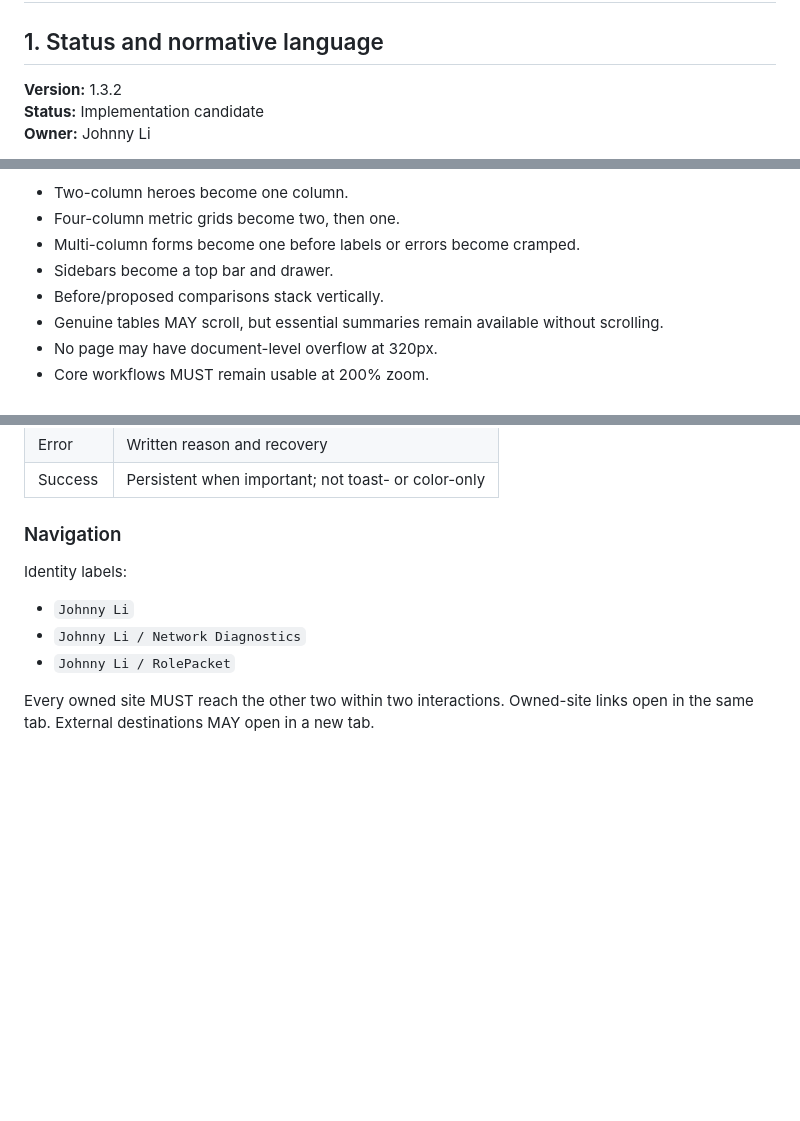
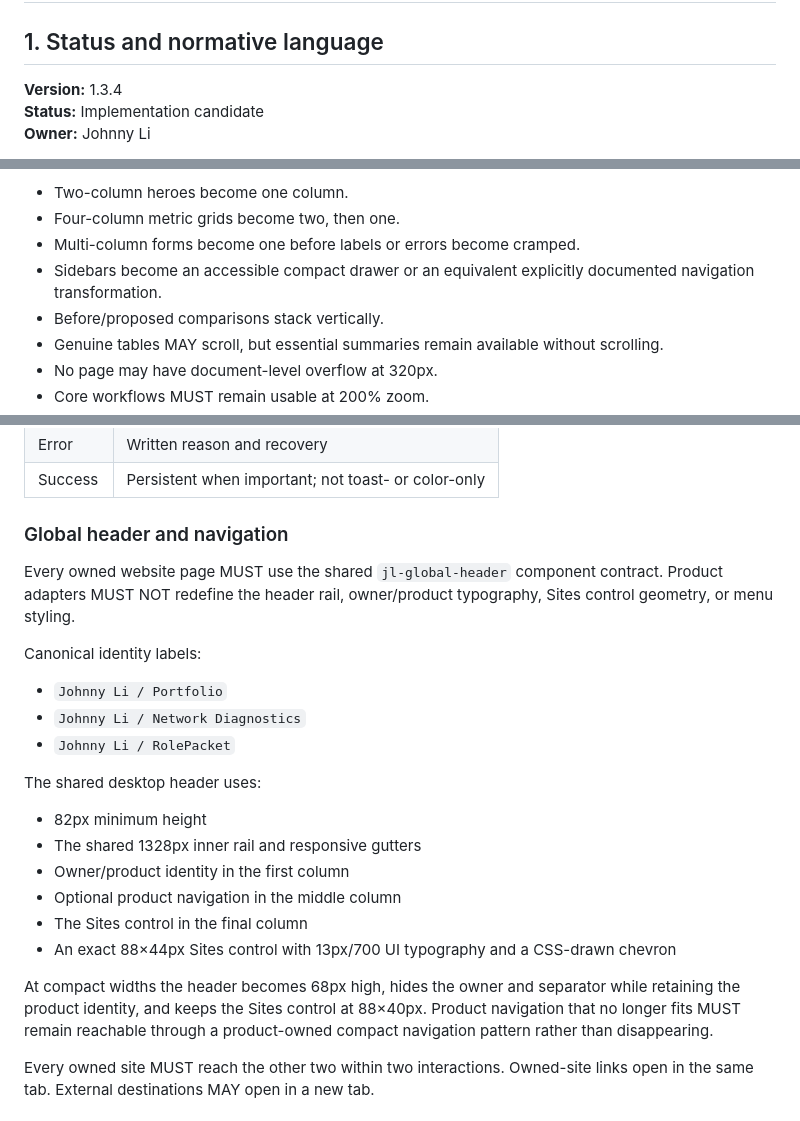
Before and after one commit to JohnnyZLi/Web-Design-System, a Markdown page: docs/DESIGN-SYSTEM.md, 3 parts joined by grey strips. Rendered like a GitHub page; blank space fills up the shorter version.

Commit message:
Update normative design system to v1.3.4

```diff
--- a/docs/DESIGN-SYSTEM.md
+++ b/docs/DESIGN-SYSTEM.md
@@ -2,7 +2,7 @@
 
 ## 1. Status and normative language
 
-**Version:** 1.3.2
+**Version:** 1.3.4
 **Status:** Implementation candidate
 **Owner:** Johnny Li
 
@@ -144,7 +144,7 @@ Required transformations:
 - Two-column heroes become one column.
 - Four-column metric grids become two, then one.
 - Multi-column forms become one before labels or errors become cramped.
-- Sidebars become a top bar and drawer.
+- Sidebars become an accessible compact drawer or an equivalent explicitly documented navigation transformation.
 - Before/proposed comparisons stack vertically.
 - Genuine tables MAY scroll, but essential summaries remain available without scrolling.
 - No page may have document-level overflow at 320px.
@@ -213,13 +213,26 @@ Shared inventory:
 | Error | Written reason and recovery |
 | Success | Persistent when important; not toast- or color-only |
 
-### Navigation
+### Global header and navigation
 
-Identity labels:
+Every owned website page MUST use the shared `jl-global-header` component contract. Product adapters MUST NOT redefine the header rail, owner/product typography, Sites control geometry, or menu styling.
 
-- `Johnny Li`
+Canonical identity labels:
+
+- `Johnny Li / Portfolio`
 - `Johnny Li / Network Diagnostics`
 - `Johnny Li / RolePacket`
+
+The shared desktop header uses:
+
+- 82px minimum height
+- The shared 1328px inner rail and responsive gutters
+- Owner/product identity in the first column
+- Optional product navigation in the middle column
+- The Sites control in the final column
+- An exact 88×44px Sites control with 13px/700 UI typography and a CSS-drawn chevron
+
+At compact widths the header becomes 68px high, hides the owner and separator while retaining the product identity, and keeps the Sites control at 88×40px. Product navigation that no longer fits MUST remain reachable through a product-owned compact navigation pattern rather than disappearing.
 
 Every owned site MUST reach the other two within two interactions. Owned-site links open in the same tab. External destinations MAY open in a new tab.
 
```
Also changed, not shown: other parts of docs/DESIGN-SYSTEM.md (+3 -78 lines).
